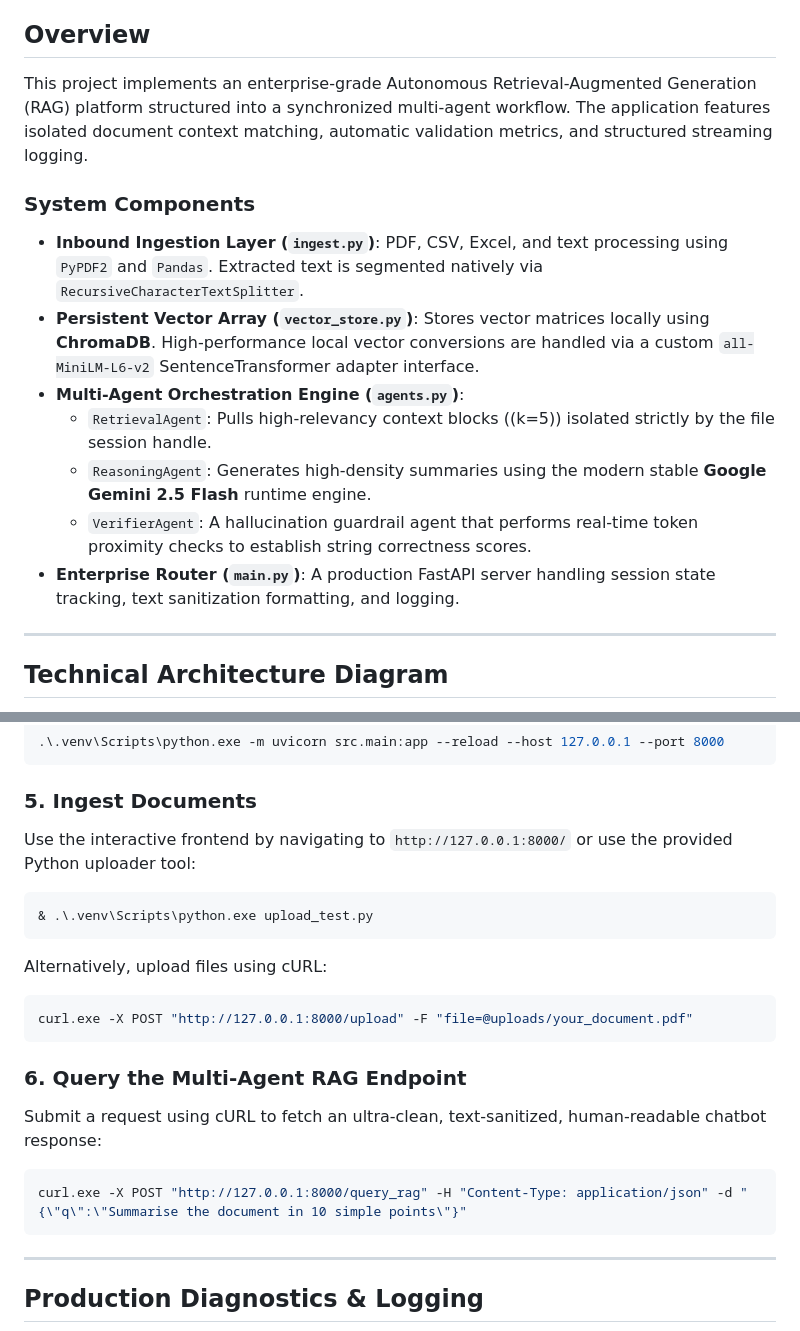
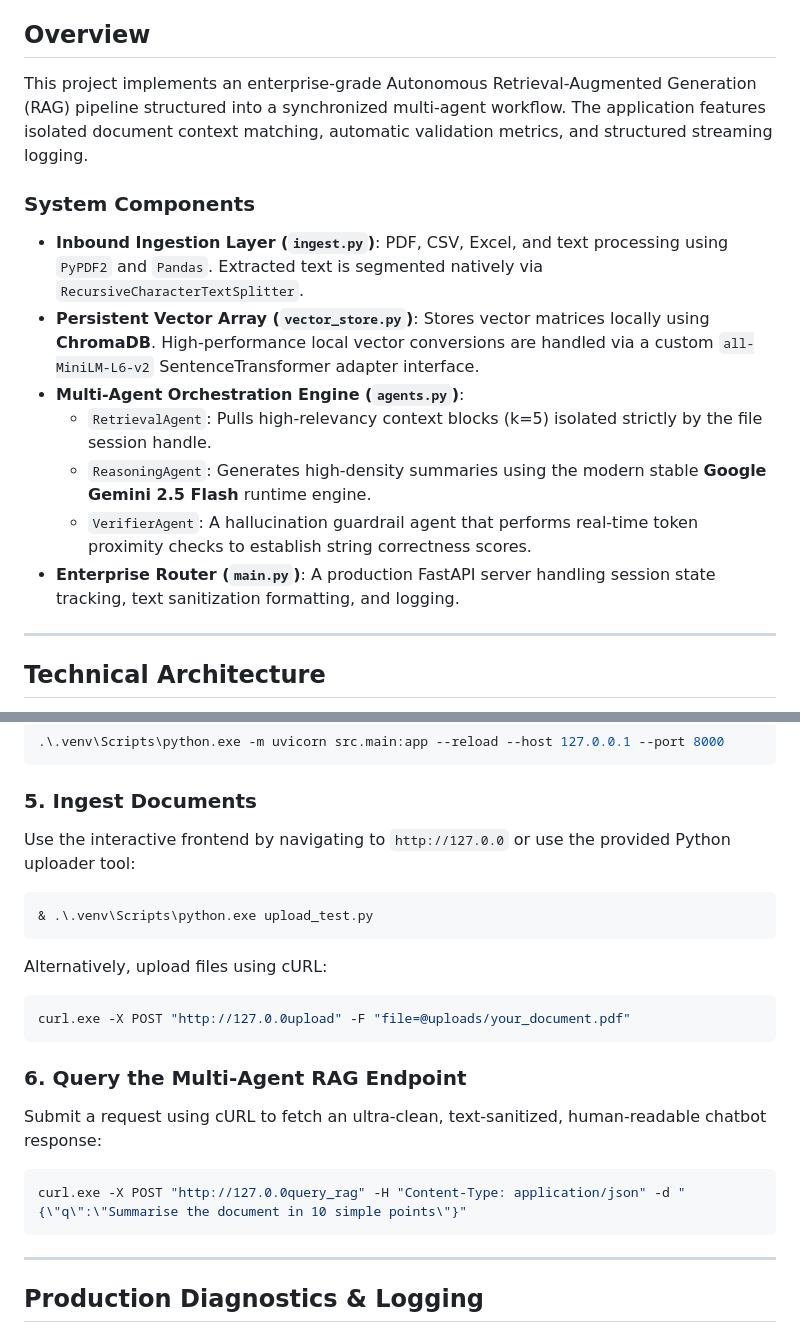
Before and after one commit to NarenSinghV/genai_Documnet_Assigmnet, a Markdown page: README.md, 2 parts joined by grey strips. GitHub-like rendering.

````diff
--- a/README.md
+++ b/README.md
@@ -4,18 +4,18 @@ Generative AI Autonomous Document Q&A (Capstone) — Multi-Agent RAG Platform po
 
 ## Overview
 
-This project implements an enterprise-grade Autonomous Retrieval-Augmented Generation (RAG) platform structured into a synchronized multi-agent workflow. The application features isolated document context matching, automatic validation metrics, and structured streaming logging.
+This project implements an enterprise-grade Autonomous Retrieval-Augmented Generation (RAG) pipeline structured into a synchronized multi-agent workflow. The application features isolated document context matching, automatic validation metrics, and structured streaming logging.
 
 ### System Components
 - **Inbound Ingestion Layer (`ingest.py`)**: PDF, CSV, Excel, and text processing using `PyPDF2` and `Pandas`. Extracted text is segmented natively via `RecursiveCharacterTextSplitter`.
 - **Persistent Vector Array (`vector_store.py`)**: Stores vector matrices locally using **ChromaDB**. High-performance local vector conversions are handled via a custom `all-MiniLM-L6-v2` SentenceTransformer adapter interface.
 - **Multi-Agent Orchestration Engine (`agents.py`)**:
-  - `RetrievalAgent`: Pulls high-relevancy context blocks (\(k=5\)) isolated strictly by the file session handle.
+  - `RetrievalAgent`: Pulls high-relevancy context blocks (k=5) isolated strictly by the file session handle.
   - `ReasoningAgent`: Generates high-density summaries using the modern stable **Google Gemini 2.5 Flash** runtime engine.
   - `VerifierAgent`: A hallucination guardrail agent that performs real-time token proximity checks to establish string correctness scores.
 - **Enterprise Router (`main.py`)**: A production FastAPI server handling session state tracking, text sanitization formatting, and logging.
 
 ---
 
-## Technical Architecture Diagram
+## Technical Architecture
 
@@ -86,19 +50,19 @@ GEMINI_API_KEY=AIzaSyYourActualGoogleAIStudioKeyHere
 ```
 
 ### 5. Ingest Documents
-Use the interactive frontend by navigating to `http://127.0.0.1:8000/` or use the provided Python uploader tool:
+Use the interactive frontend by navigating to `http://127.0.0` or use the provided Python uploader tool:
 ```powershell
 & .\.venv\Scripts\python.exe upload_test.py
 ```
 Alternatively, upload files using cURL:
 ```powershell
-curl.exe -X POST "http://127.0.0.1:8000/upload" -F "file=@uploads/your_document.pdf"
+curl.exe -X POST "http://127.0.0upload" -F "file=@uploads/your_document.pdf"
 ```
 
 ### 6. Query the Multi-Agent RAG Endpoint
 Submit a request using cURL to fetch an ultra-clean, text-sanitized, human-readable chatbot response:
 ```powershell
-curl.exe -X POST "http://127.0.0.1:8000/query_rag" -H "Content-Type: application/json" -d "{\"q\":\"Summarise the document in 10 simple points\"}"
+curl.exe -X POST "http://127.0.0query_rag" -H "Content-Type: application/json" -d "{\"q\":\"Summarise the document in 10 simple points\"}"
 ```
 
 ---
````
Also changed, not shown: other parts of README.md (+1 -37 lines).
